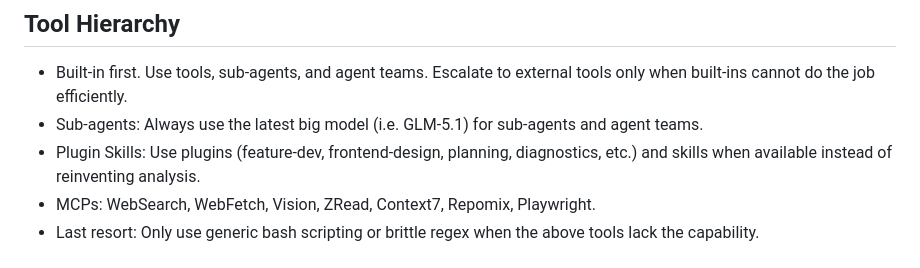
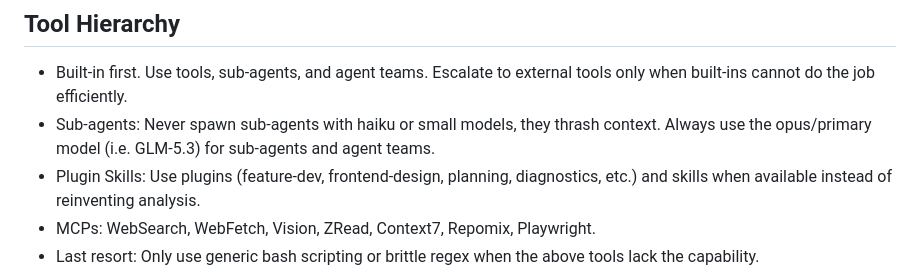
Before and after one commit to lavantien/dotfiles, a Markdown page: .claude/CLAUDE.md, the part around the change. GitHub-like rendering.

Commit message:
docs(claude): forbid haiku/small-model sub-agents, require opus/primary model

```diff
--- a/.claude/CLAUDE.md
+++ b/.claude/CLAUDE.md
@@ -44,7 +44,7 @@ Express ideas in simple, everyday language without obscure jargon. Keep explanat
 ## Tool Hierarchy
 
 - Built-in first. Use tools, sub-agents, and agent teams. Escalate to external tools only when built-ins cannot do the job efficiently.
-- Sub-agents: Always use the latest big model (i.e. GLM-5.1) for sub-agents and agent teams.
+- Sub-agents: Never spawn sub-agents with haiku or small models, they thrash context. Always use the opus/primary model (i.e. GLM-5.3) for sub-agents and agent teams.
 - Plugin Skills: Use plugins (feature-dev, frontend-design, planning, diagnostics, etc.) and skills when available instead of reinventing analysis.
 - MCPs: WebSearch, WebFetch, Vision, ZRead, Context7, Repomix, Playwright.
 - Last resort: Only use generic bash scripting or brittle regex when the above tools lack the capability.
```
